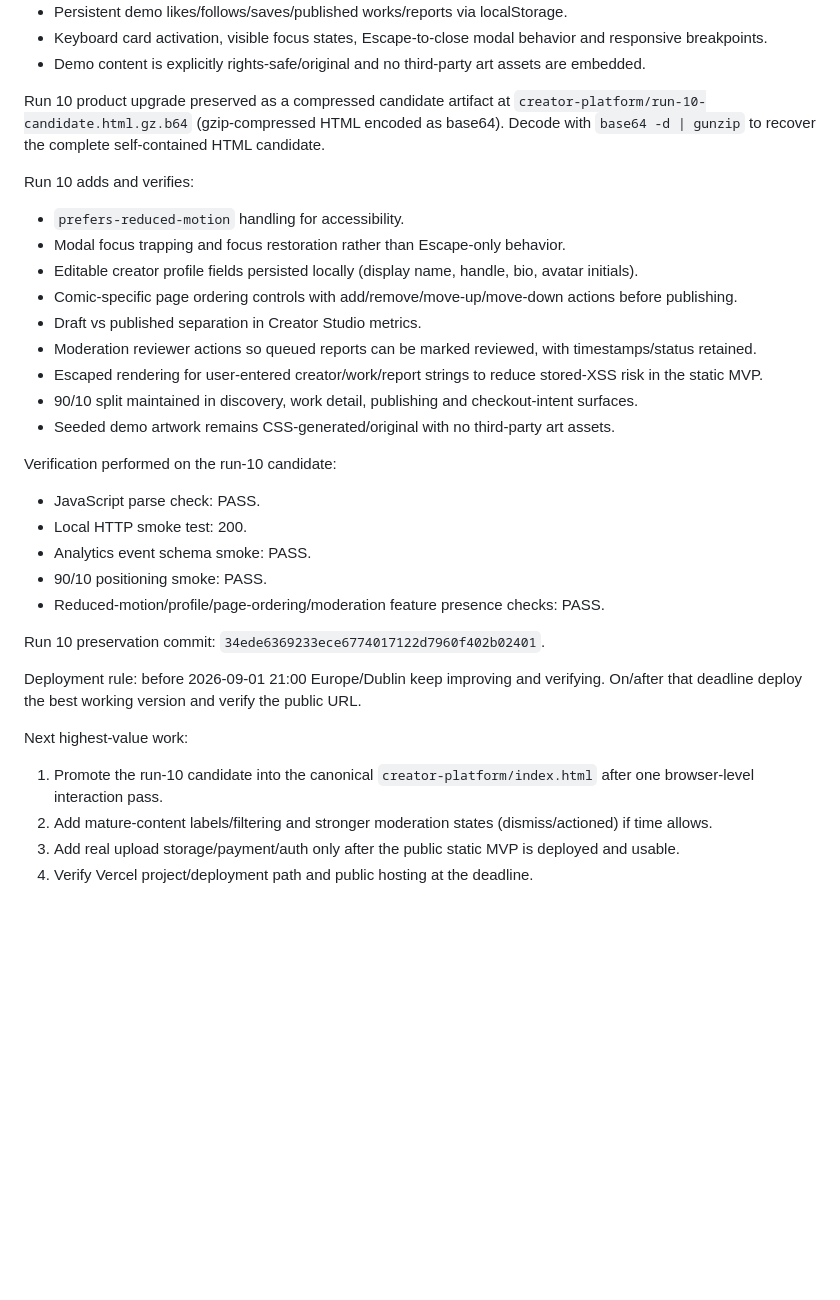
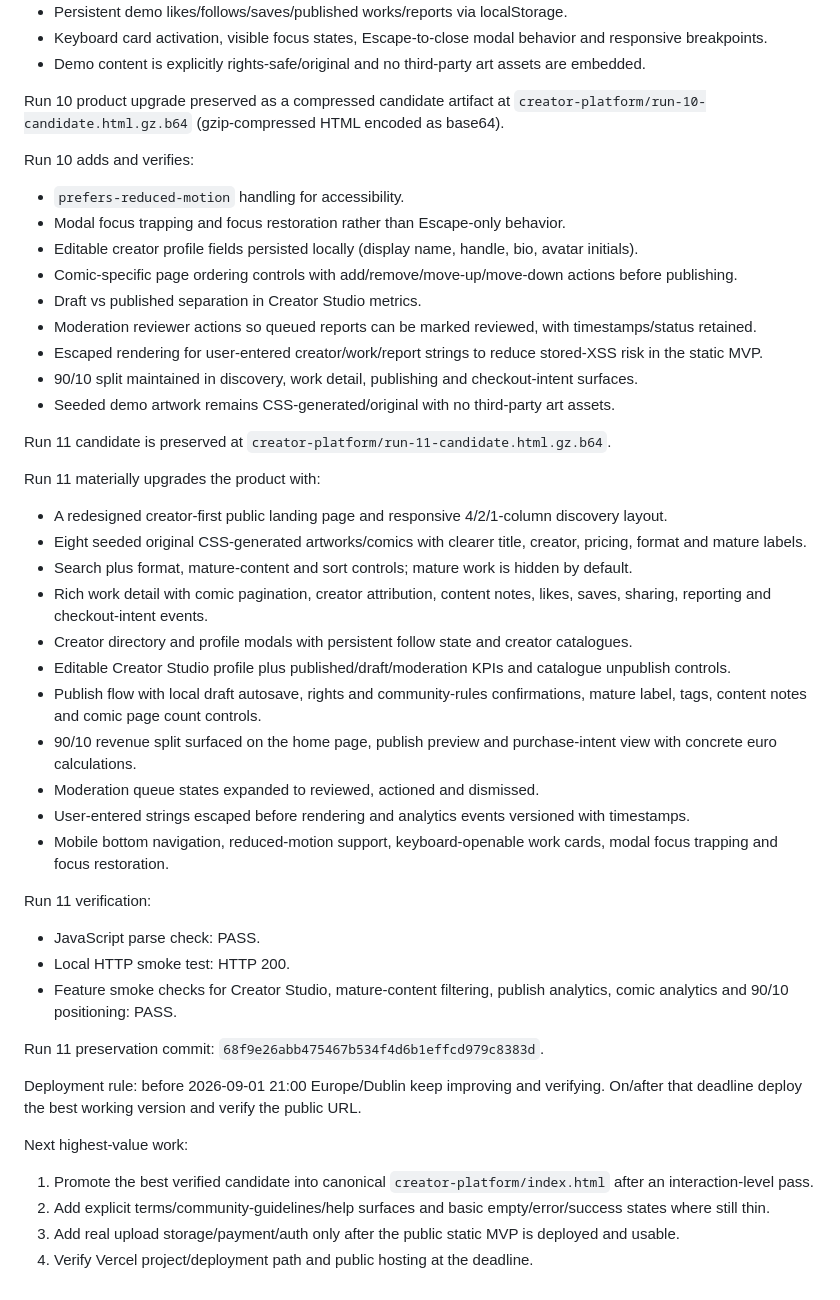
Before and after one commit to LeeGallagher42/RentersInsightProject, a Markdown page: CREATOR_PLATFORM_STATE.md, the part around the change. Rendered like a GitHub page; blank space fills up the shorter version.

Commit message:
creator platform: record run 11 build state

```diff
--- a/CREATOR_PLATFORM_STATE.md
+++ b/CREATOR_PLATFORM_STATE.md
@@ -19,7 +19,7 @@ Implemented before run 10:
 - Keyboard card activation, visible focus states, Escape-to-close modal behavior and responsive breakpoints.
 - Demo content is explicitly rights-safe/original and no third-party art assets are embedded.
 
-Run 10 product upgrade preserved as a compressed candidate artifact at `creator-platform/run-10-candidate.html.gz.b64` (gzip-compressed HTML encoded as base64). Decode with `base64 -d | gunzip` to recover the complete self-contained HTML candidate.
+Run 10 product upgrade preserved as a compressed candidate artifact at `creator-platform/run-10-candidate.html.gz.b64` (gzip-compressed HTML encoded as base64).
 
 Run 10 adds and verifies:
 - `prefers-reduced-motion` handling for accessibility.
@@ -32,19 +32,32 @@ Run 10 adds and verifies:
 - 90/10 split maintained in discovery, work detail, publishing and checkout-intent surfaces.
 - Seeded demo artwork remains CSS-generated/original with no third-party art assets.
 
-Verification performed on the run-10 candidate:
+Run 11 candidate is preserved at `creator-platform/run-11-candidate.html.gz.b64`.
+
+Run 11 materially upgrades the product with:
+- A redesigned creator-first public landing page and responsive 4/2/1-column discovery layout.
+- Eight seeded original CSS-generated artworks/comics with clearer title, creator, pricing, format and mature labels.
+- Search plus format, mature-content and sort controls; mature work is hidden by default.
+- Rich work detail with comic pagination, creator attribution, content notes, likes, saves, sharing, reporting and checkout-intent events.
+- Creator directory and profile modals with persistent follow state and creator catalogues.
+- Editable Creator Studio profile plus published/draft/moderation KPIs and catalogue unpublish controls.
+- Publish flow with local draft autosave, rights and community-rules confirmations, mature label, tags, content notes and comic page count controls.
+- 90/10 revenue split surfaced on the home page, publish preview and purchase-intent view with concrete euro calculations.
+- Moderation queue states expanded to reviewed, actioned and dismissed.
+- User-entered strings escaped before rendering and analytics events versioned with timestamps.
+- Mobile bottom navigation, reduced-motion support, keyboard-openable work cards, modal focus trapping and focus restoration.
+
+Run 11 verification:
 - JavaScript parse check: PASS.
-- Local HTTP smoke test: 200.
-- Analytics event schema smoke: PASS.
-- 90/10 positioning smoke: PASS.
-- Reduced-motion/profile/page-ordering/moderation feature presence checks: PASS.
+- Local HTTP smoke test: HTTP 200.
+- Feature smoke checks for Creator Studio, mature-content filtering, publish analytics, comic analytics and 90/10 positioning: PASS.
 
-Run 10 preservation commit: `34ede6369233ece6774017122d7960f402b02401`.
+Run 11 preservation commit: `68f9e26abb475467b534f4d6b1effcd979c8383d`.
 
 Deployment rule: before 2026-09-01 21:00 Europe/Dublin keep improving and verifying. On/after that deadline deploy the best working version and verify the public URL.
 
 Next highest-value work:
-1. Promote the run-10 candidate into the canonical `creator-platform/index.html` after one browser-level interaction pass.
-2. Add mature-content labels/filtering and stronger moderation states (dismiss/actioned) if time allows.
+1. Promote the best verified candidate into canonical `creator-platform/index.html` after an interaction-level pass.
+2. Add explicit terms/community-guidelines/help surfaces and basic empty/error/success states where still thin.
 3. Add real upload storage/payment/auth only after the public static MVP is deployed and usable.
 4. Verify Vercel project/deployment path and public hosting at the deadline.
```
